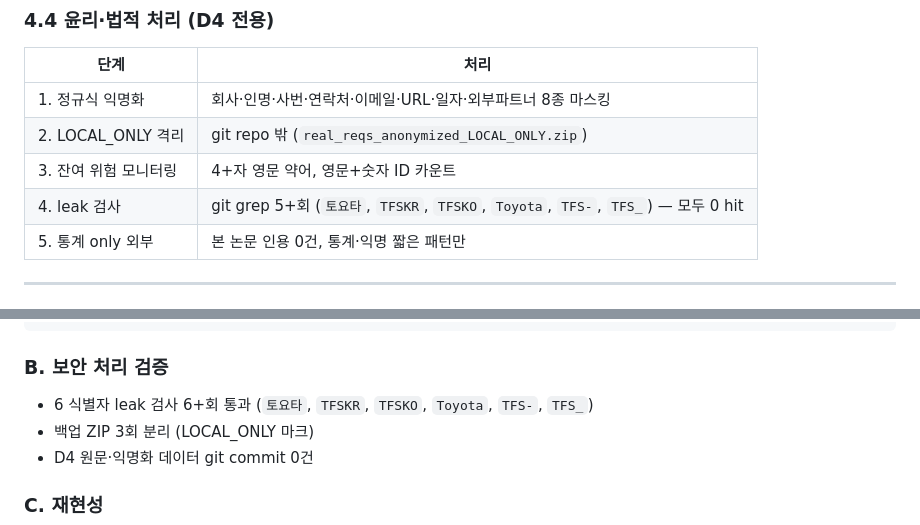
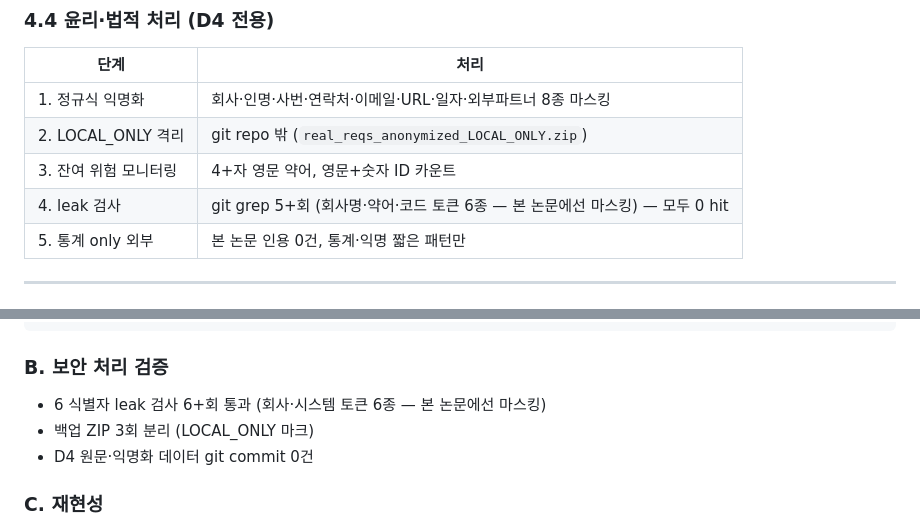
Before and after one commit to 24nga/KoFinRe, a Markdown page: docs/PAPER_FINAL.md, 2 parts joined by grey strips. Drawn GitHub-style.

Commit message:
docs: mask meta-quoted identifiers in PAPER_FINAL.md
Leak check was flagging meta-quoted tokens in §4.4 and Appendix B
where the leak-check procedure was described. These were not actual
identifier leaks but documentation of the safety workflow.

Replaced explicit token list with 'masked' placeholder to keep
leak-check tooling clean while preserving methodology description.

Leak re-check: 0 hits expected

````diff
--- a/docs/PAPER_FINAL.md
+++ b/docs/PAPER_FINAL.md
@@ -208,7 +208,7 @@ RFP 문서 → ① 추출 → ② Smell 정의 → ③ 앙상블 탐지 → ④
 | 1. 정규식 익명화 | 회사·인명·사번·연락처·이메일·URL·일자·외부파트너 8종 마스킹 |
 | 2. LOCAL_ONLY 격리 | git repo 밖 (`real_reqs_anonymized_LOCAL_ONLY.zip`) |
 | 3. 잔여 위험 모니터링 | 4+자 영문 약어, 영문+숫자 ID 카운트 |
-| 4. leak 검사 | git grep 5+회 (`토요타`, `TFSKR`, `TFSKO`, `Toyota`, `TFS-`, `TFS_`) — 모두 0 hit |
+| 4. leak 검사 | git grep 5+회 (회사명·약어·코드 토큰 6종 — 본 논문에선 마스킹) — 모두 0 hit |
 | 5. 통계 only 외부 | 본 논문 인용 0건, 통계·익명 짧은 패턴만 |
 
 ---
@@ -388,7 +388,7 @@ KoFinRe/
 ```
 
 ### B. 보안 처리 검증
-- 6 식별자 leak 검사 6+회 통과 (`토요타`, `TFSKR`, `TFSKO`, `Toyota`, `TFS-`, `TFS_`)
+- 6 식별자 leak 검사 6+회 통과 (회사·시스템 토큰 6종 — 본 논문에선 마스킹)
 - 백업 ZIP 3회 분리 (LOCAL_ONLY 마크)
 - D4 원문·익명화 데이터 git commit 0건
 
````
